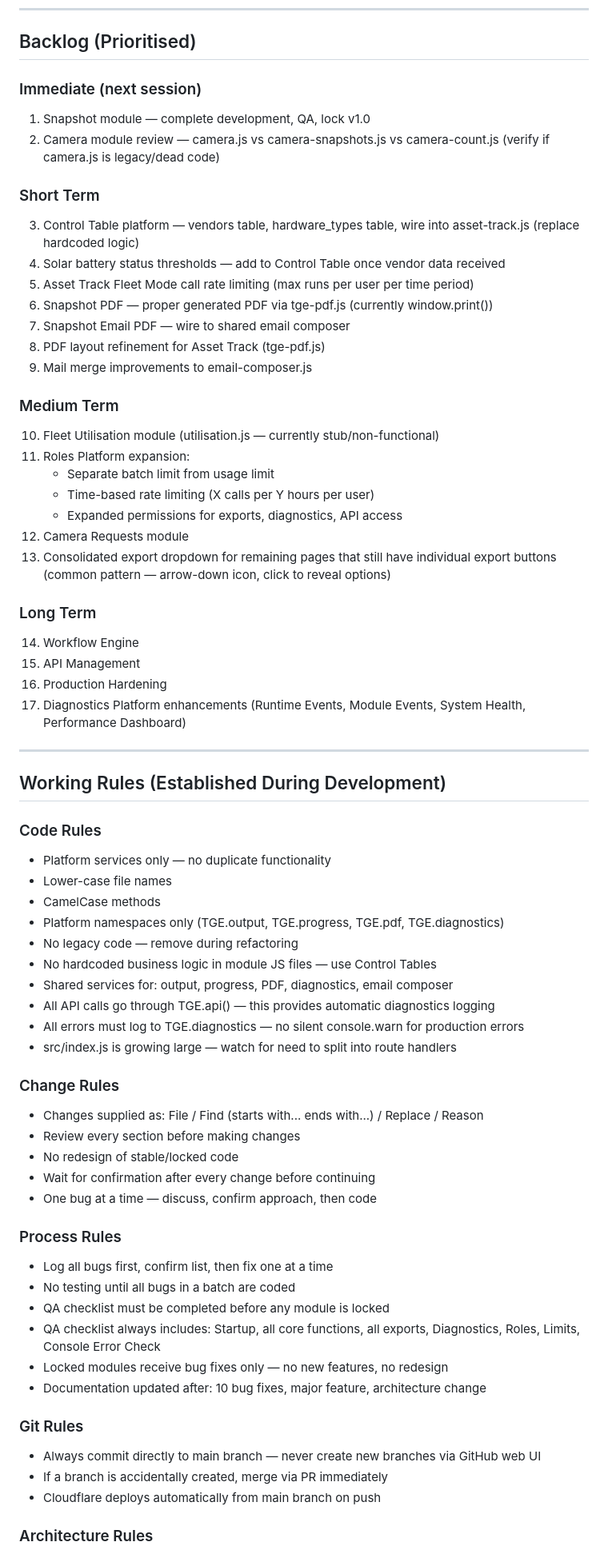
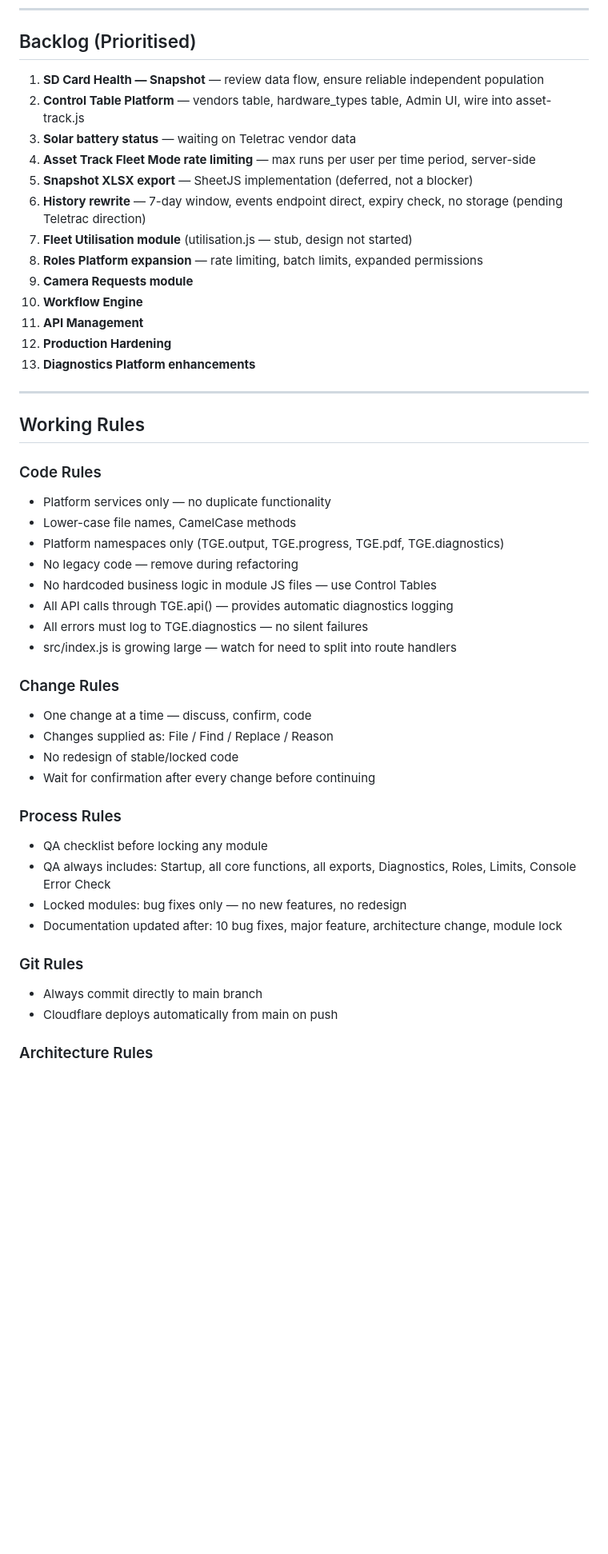
Before and after one commit to BarendBlignaut/TGE-Asset-Snapshot, a Markdown page: AI-HANDOVER.md, the part around one of its changes. Shown at 80% size. Rendered like a GitHub page; blank space fills up the shorter version.

```diff
--- a/AI-HANDOVER.md
+++ b/AI-HANDOVER.md
@@ -289,68 +278,48 @@ hardware_types (id, vendor_id, name, code, active)
 
 ## Backlog (Prioritised)
 
-### Immediate (next session)
-1. Snapshot module — complete development, QA, lock v1.0
-2. Camera module review — camera.js vs camera-snapshots.js vs camera-count.js (verify if camera.js is legacy/dead code)
-
-### Short Term
-3. Control Table platform — vendors table, hardware_types table, wire into asset-track.js (replace hardcoded logic)
-4. Solar battery status thresholds — add to Control Table once vendor data received
-5. Asset Track Fleet Mode call rate limiting (max runs per user per time period)
-6. Snapshot PDF — proper generated PDF via tge-pdf.js (currently window.print())
-7. Snapshot Email PDF — wire to shared email composer
-8. PDF layout refinement for Asset Track (tge-pdf.js)
-9. Mail merge improvements to email-composer.js
-
-### Medium Term
-10. Fleet Utilisation module (utilisation.js — currently stub/non-functional)
-11. Roles Platform expansion:
-    - Separate batch limit from usage limit
-    - Time-based rate limiting (X calls per Y hours per user)
-    - Expanded permissions for exports, diagnostics, API access
-12. Camera Requests module
-13. Consolidated export dropdown for remaining pages that still have individual export buttons (common pattern — arrow-down icon, click to reveal options)
-
-### Long Term
-14. Workflow Engine
-15. API Management
-16. Production Hardening
-17. Diagnostics Platform enhancements (Runtime Events, Module Events, System Health, Performance Dashboard)
+1. **SD Card Health — Snapshot** — review data flow, ensure reliable independent population
+2. **Control Table Platform** — vendors table, hardware_types table, Admin UI, wire into asset-track.js
+3. **Solar battery status** — waiting on Teletrac vendor data
+4. **Asset Track Fleet Mode rate limiting** — max runs per user per time period, server-side
+5. **Snapshot XLSX export** — SheetJS implementation (deferred, not a blocker)
+6. **History rewrite** — 7-day window, events endpoint direct, expiry check, no storage (pending Teletrac direction)
+7. **Fleet Utilisation module** (utilisation.js — stub, design not started)
+8. **Roles Platform expansion** — rate limiting, batch limits, expanded permissions
+9. **Camera Requests module**
+10. **Workflow Engine**
+11. **API Management**
+12. **Production Hardening**
+13. **Diagnostics Platform enhancements**
 
 ---
 
-## Working Rules (Established During Development)
+## Working Rules
 
 ### Code Rules
 - Platform services only — no duplicate functionality
-- Lower-case file names
-- CamelCase methods
+- Lower-case file names, CamelCase methods
 - Platform namespaces only (TGE.output, TGE.progress, TGE.pdf, TGE.diagnostics)
 - No legacy code — remove during refactoring
 - No hardcoded business logic in module JS files — use Control Tables
-- Shared services for: output, progress, PDF, diagnostics, email composer
-- All API calls go through TGE.api() — this provides automatic diagnostics logging
-- All errors must log to TGE.diagnostics — no silent console.warn for production errors
+- All API calls through TGE.api() — provides automatic diagnostics logging
+- All errors must log to TGE.diagnostics — no silent failures
 - src/index.js is growing large — watch for need to split into route handlers
 
 ### Change Rules
-- Changes supplied as: File / Find (starts with... ends with...) / Replace / Reason
-- Review every section before making changes
+- One change at a time — discuss, confirm, code
+- Changes supplied as: File / Find / Replace / Reason
 - No redesign of stable/locked code
 - Wait for confirmation after every change before continuing
-- One bug at a time — discuss, confirm approach, then code
 
 ### Process Rules
-- Log all bugs first, confirm list, then fix one at a time
-- No testing until all bugs in a batch are coded
-- QA checklist must be completed before any module is locked
-- QA checklist always includes: Startup, all core functions, all exports, Diagnostics, Roles, Limits, Console Error Check
-- Locked modules receive bug fixes only — no new features, no redesign
-- Documentation updated after: 10 bug fixes, major feature, architecture change
+- QA checklist before locking any module
+- QA always includes: Startup, all core functions, all exports, Diagnostics, Roles, Limits, Console Error Check
+- Locked modules: bug fixes only — no new features, no redesign
+- Documentation updated after: 10 bug fixes, major feature, architecture change, module lock
 
 ### Git Rules
-- Always commit directly to main branch — never create new branches via GitHub web UI
-- If a branch is accidentally created, merge via PR immediately
-- Cloudflare deploys automatically from main branch on push
+- Always commit directly to main branch
+- Cloudflare deploys automatically from main on push
 
 ### Architecture Rules
```
Also changed, not shown: other parts of AI-HANDOVER.md (+130 -139 lines).
